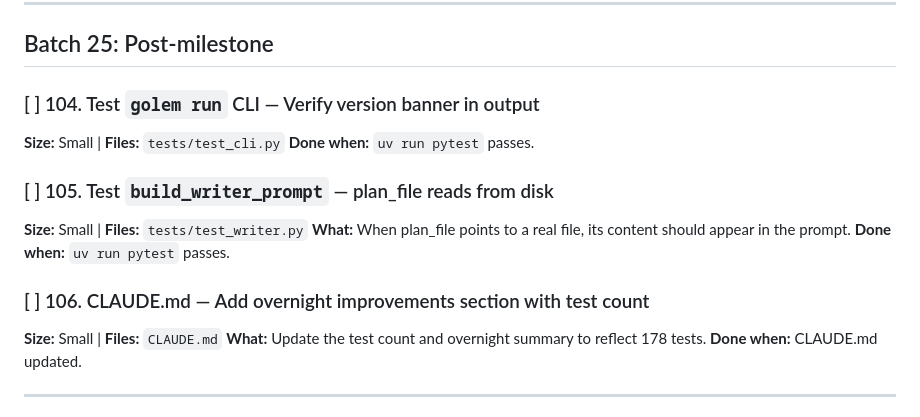
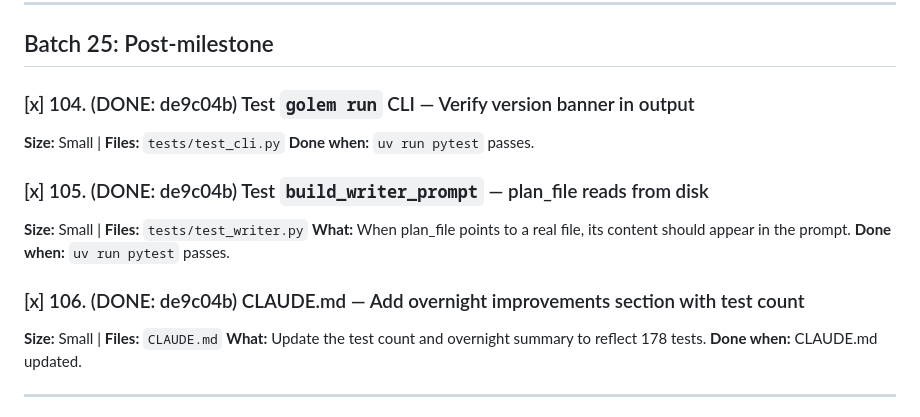
Before and after one commit to thecodeartificerX/golem-cli, a Markdown page: tasks.md, the part around the change. Drawn GitHub-style.

```diff
--- a/tasks.md
+++ b/tasks.md
@@ -667,16 +667,16 @@ Tasks are ordered by priority. Work through them top to bottom. Each task should
 
 ## Batch 25: Post-milestone
 
-### [ ] 104. Test `golem run` CLI — Verify version banner in output
+### [x] 104. (DONE: de9c04b) Test `golem run` CLI — Verify version banner in output
 **Size:** Small | **Files:** `tests/test_cli.py`
 **Done when:** `uv run pytest` passes.
 
-### [ ] 105. Test `build_writer_prompt` — plan_file reads from disk
+### [x] 105. (DONE: de9c04b) Test `build_writer_prompt` — plan_file reads from disk
 **Size:** Small | **Files:** `tests/test_writer.py`
 **What:** When plan_file points to a real file, its content should appear in the prompt.
 **Done when:** `uv run pytest` passes.
 
-### [ ] 106. CLAUDE.md — Add overnight improvements section with test count
+### [x] 106. (DONE: de9c04b) CLAUDE.md — Add overnight improvements section with test count
 **Size:** Small | **Files:** `CLAUDE.md`
 **What:** Update the test count and overnight summary to reflect 178 tests.
 **Done when:** CLAUDE.md updated.
```
Also changed, not shown: docs/overnight-log.md (+14 -7 lines).
